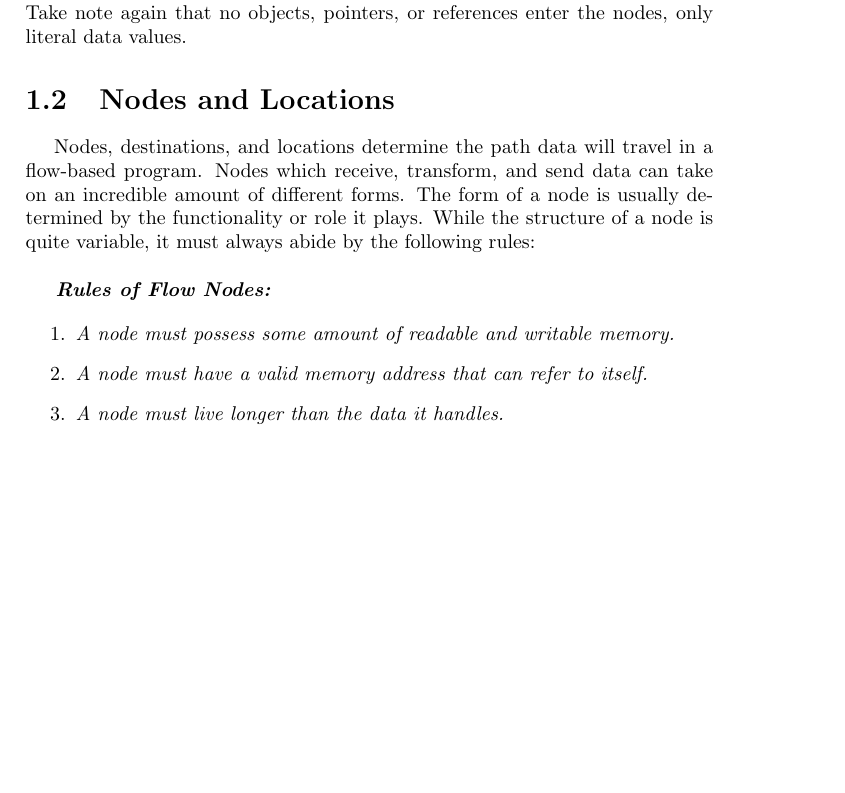
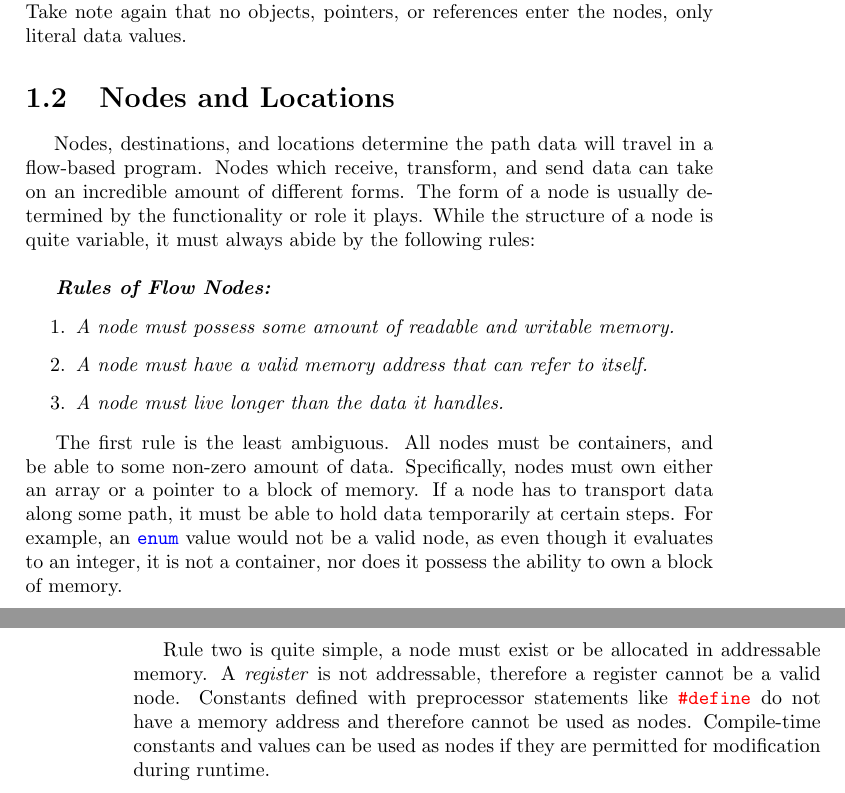
Before and after one commit to jweinst1/wind-book, a LaTeX book (WindaFlowProgrammingLanguage.tex, which reads chapters/FlowBasedProgramming.tex, settings/InlineCode.tex): part of page 9 of 9 before the commit and two parts of pages 9 and 10 of 10 after it, the two joined at a grey line, cut so that both start at the same text, the shorter picture padded with empty space. Compiled offline with pdfLaTeX.

Commit message:
Wind Book work for Sat Jul 28 11:57:55 PDT 2018

```diff
--- a/WindaFlowProgrammingLanguage.tex
+++ b/WindaFlowProgrammingLanguage.tex
@@ -10,11 +10,7 @@
 % settings for code highlighting in the book.
 \input{settings/CodeSyntax}
 
-
-% writes inline code snippets
-\NewDocumentCommand{\codeword}{v}{%
-\texttt{\textcolor{blue}{#1}}%
-}
+\input{settings/InlineCode}
 
 
 % Wind Programming Book
--- a/chapters/FlowBasedProgramming.tex
+++ b/chapters/FlowBasedProgramming.tex
@@ -88,3 +88,7 @@ void transferToNode(int* startNode, int* endNode, int modify) {
 \item \emph{A node must have a valid memory address that can refer to itself.}
 \item \emph{A node must live longer than the data it handles.}
 \end{enumerate}
+
+\par The first rule is the least ambiguous. All nodes must be containers, and be able to some non-zero amount of data. Specifically, nodes must own either an array or a pointer to a block of memory. If a node has to transport data along some path, it must be able to hold data temporarily at certain steps. For example, an \codeword{enum} value would not be a valid node, as even though it evaluates to an integer, it is not a container, nor does it possess the ability to own a block of memory.
+
+\par Rule two is quite simple, a node must exist or be allocated in addressable memory. A \emph{register} is not addressable, therefore a register cannot be a valid node. Constants defined with preprocessor statements like \codeerror{#define} do not have a memory address and therefore cannot be used as nodes. Compile-time constants and values can be used as nodes if they are permitted for modification during runtime.
--- /dev/null
+++ b/settings/InlineCode.tex
@@ -0,0 +1,9 @@
+% writes inline code snippets
+\NewDocumentCommand{\codeword}{v}{%
+\texttt{\textcolor{blue}{#1}}%
+}
+
+% writes inline code error highlights
+\NewDocumentCommand{\codeerror}{v}{%
+\texttt{\textcolor{red}{#1}}%
+}
```
Also changed, not shown: WindaFlowProgrammingLanguage.pdf, 2 other files.
